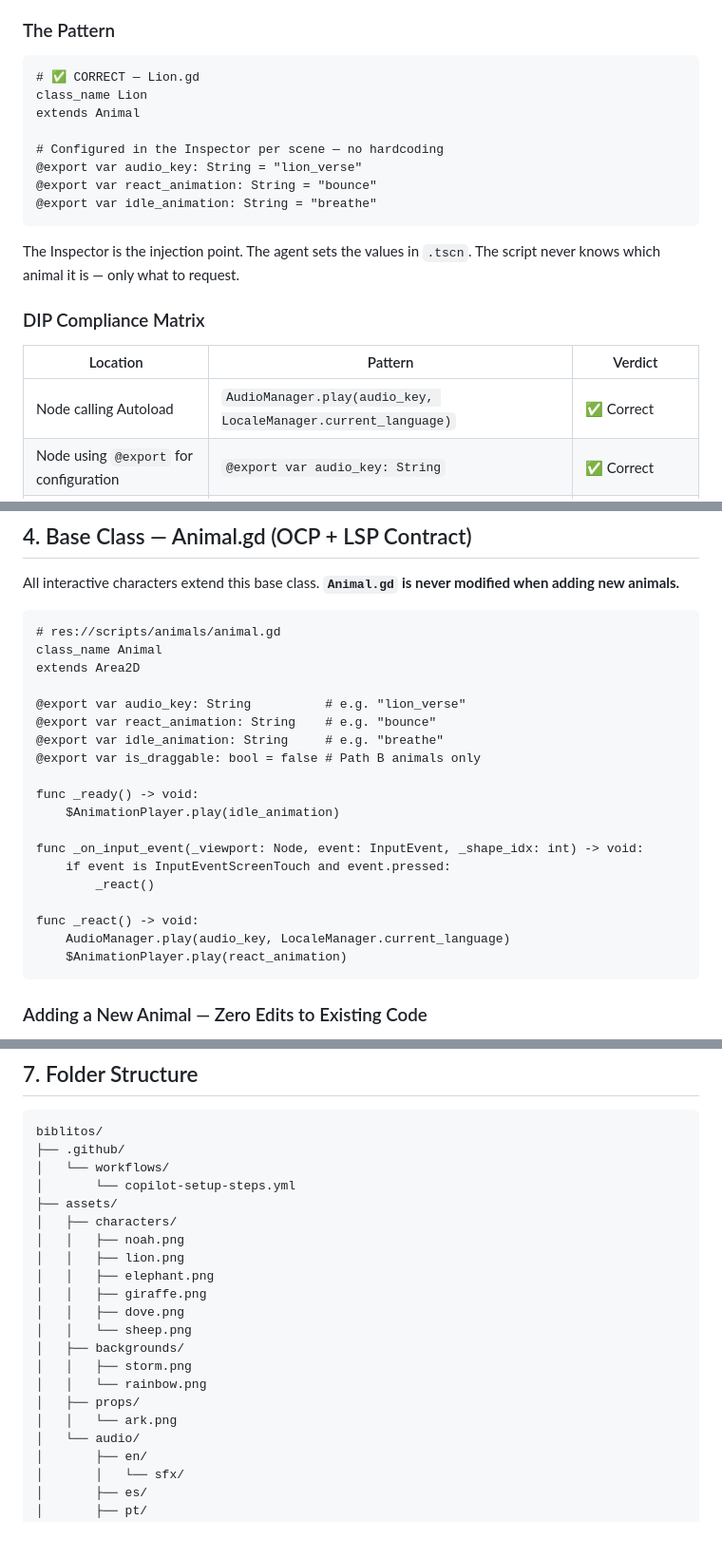
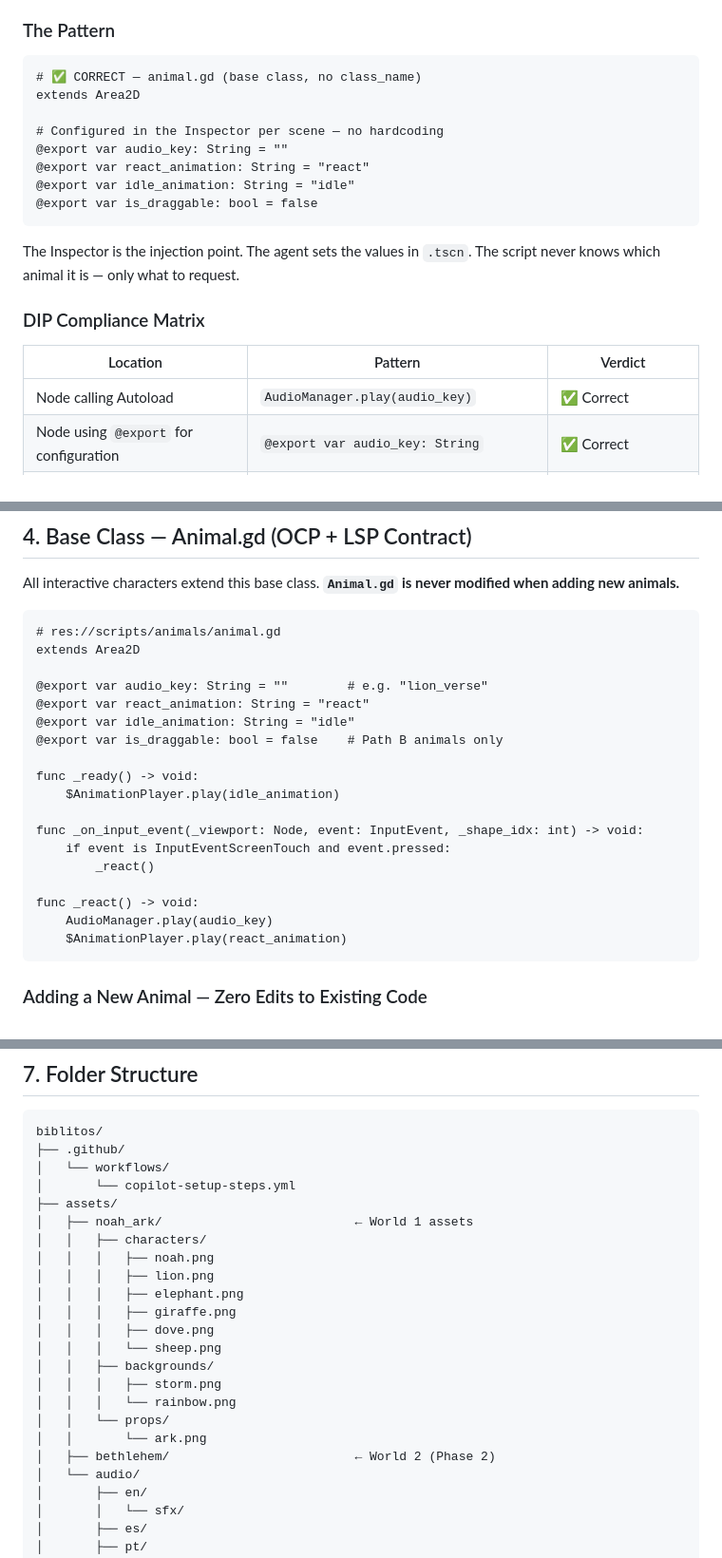
Before and after one commit to develop4God/biblitos, a Markdown page: BIBLITOS_Architecture.md, 3 parts joined by grey strips. Shown at 95% size. GitHub-like rendering; blank space fills up the shorter version.

````diff
--- a/BIBLITOS_Architecture.md
+++ b/BIBLITOS_Architecture.md
@@ -65,14 +65,14 @@ This is how DIP is expressed at the node level. Nodes declare *what they need* v
 ### The Pattern
 
 ```gdscript
-# ✅ CORRECT — Lion.gd
-class_name Lion
-extends Animal
+# ✅ CORRECT — animal.gd (base class, no class_name)
+extends Area2D
 
 # Configured in the Inspector per scene — no hardcoding
-@export var audio_key: String = "lion_verse"
-@export var react_animation: String = "bounce"
-@export var idle_animation: String = "breathe"
+@export var audio_key: String = ""
+@export var react_animation: String = "react"
+@export var idle_animation: String = "idle"
+@export var is_draggable: bool = false
 ```
 
 The Inspector is the injection point. The agent sets the values in `.tscn`. The script never knows which animal it is — only what to request.
@@ -81,7 +81,7 @@ The Inspector is the injection point. The agent sets the values in `.tscn`. The
 
 | Location | Pattern | Verdict |
 |---|---|---|
-| Node calling Autoload | `AudioManager.play(audio_key, LocaleManager.current_language)` | ✅ Correct |
+| Node calling Autoload | `AudioManager.play(audio_key)` | ✅ Correct |
 | Node using `@export` for configuration | `@export var audio_key: String` | ✅ Correct |
 | Node instantiating another node | `var lion = Lion.new()` inside a script | ❌ Hard block |
 | Autoload holding node reference | `var _lion_node: Lion` inside `AudioManager` | ❌ Hard block |
@@ -96,13 +96,12 @@ All interactive characters extend this base class. **`Animal.gd` is never modifi
 
 ```gdscript
 # res://scripts/animals/animal.gd
-class_name Animal
 extends Area2D
 
-@export var audio_key: String          # e.g. "lion_verse"
-@export var react_animation: String    # e.g. "bounce"
-@export var idle_animation: String     # e.g. "breathe"
-@export var is_draggable: bool = false # Path B animals only
+@export var audio_key: String = ""        # e.g. "lion_verse"
+@export var react_animation: String = "react"
+@export var idle_animation: String = "idle"
+@export var is_draggable: bool = false    # Path B animals only
 
 func _ready() -> void:
     $AnimationPlayer.play(idle_animation)
@@ -112,7 +111,7 @@ func _on_input_event(_viewport: Node, event: InputEvent, _shape_idx: int) -> voi
         _react()
 
 func _react() -> void:
-    AudioManager.play(audio_key, LocaleManager.current_language)
+    AudioManager.play(audio_key)
     $AnimationPlayer.play(react_animation)
 ```
 
@@ -228,18 +227,20 @@ biblitos/
 │   └── workflows/
 │       └── copilot-setup-steps.yml
 ├── assets/
-│   ├── characters/
-│   │   ├── noah.png
-│   │   ├── lion.png
-│   │   ├── elephant.png
-│   │   ├── giraffe.png
-│   │   ├── dove.png
-│   │   └── sheep.png
-│   ├── backgrounds/
-│   │   ├── storm.png
-│   │   └── rainbow.png
-│   ├── props/
-│   │   └── ark.png
+│   ├── noah_ark/                          ← World 1 assets
+│   │   ├── characters/
+│   │   │   ├── noah.png
+│   │   │   ├── lion.png
+│   │   │   ├── elephant.png
+│   │   │   ├── giraffe.png
+│   │   │   ├── dove.png
+│   │   │   └── sheep.png
+│   │   ├── backgrounds/
+│   │   │   ├── storm.png
+│   │   │   └── rainbow.png
+│   │   └── props/
+│   │       └── ark.png
+│   ├── bethlehem/                         ← World 2 (Phase 2)
 │   └── audio/
 │       ├── en/
 │       │   └── sfx/
````
Also changed, not shown: other parts of BIBLITOS_Architecture.md (+9 -6 lines).
